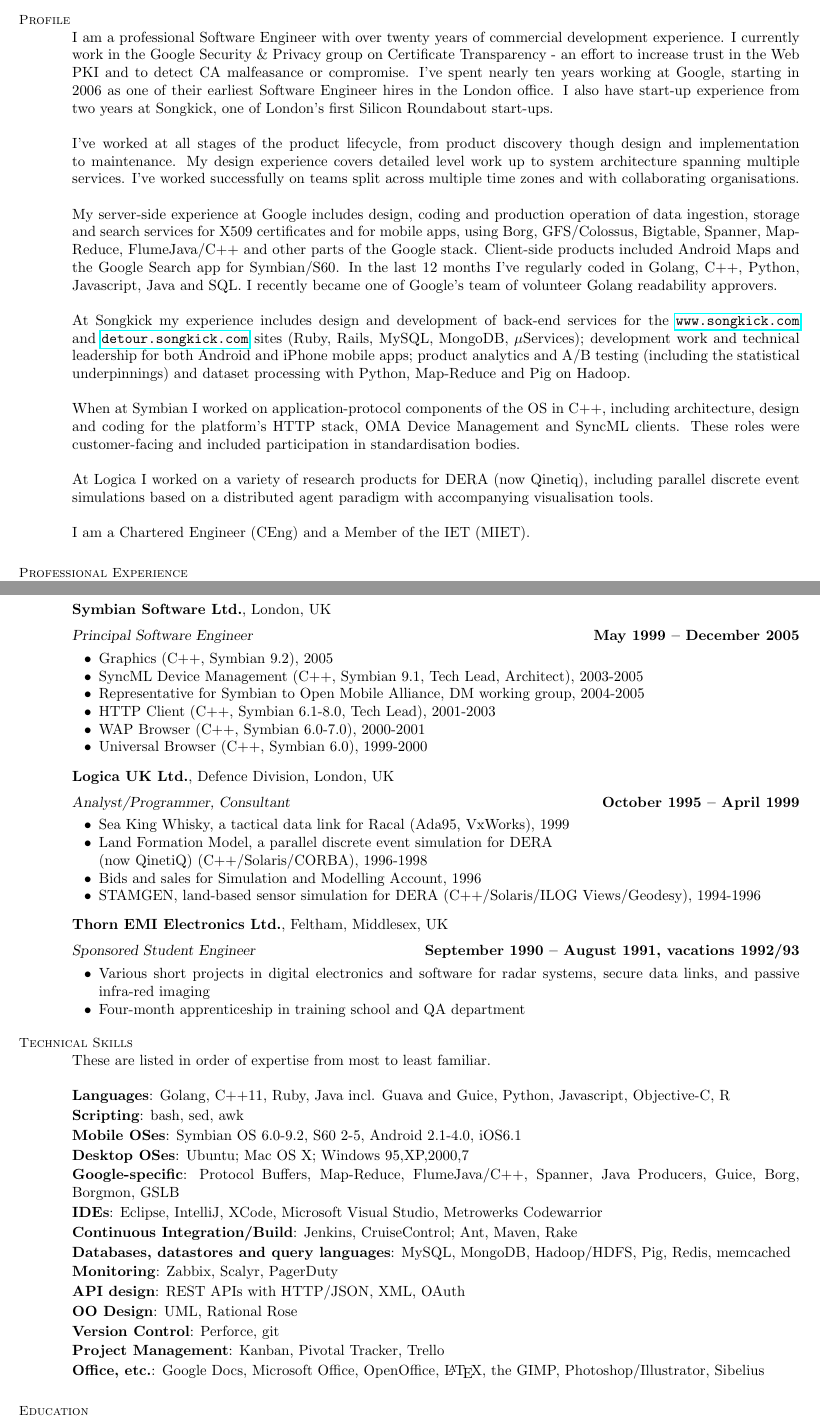
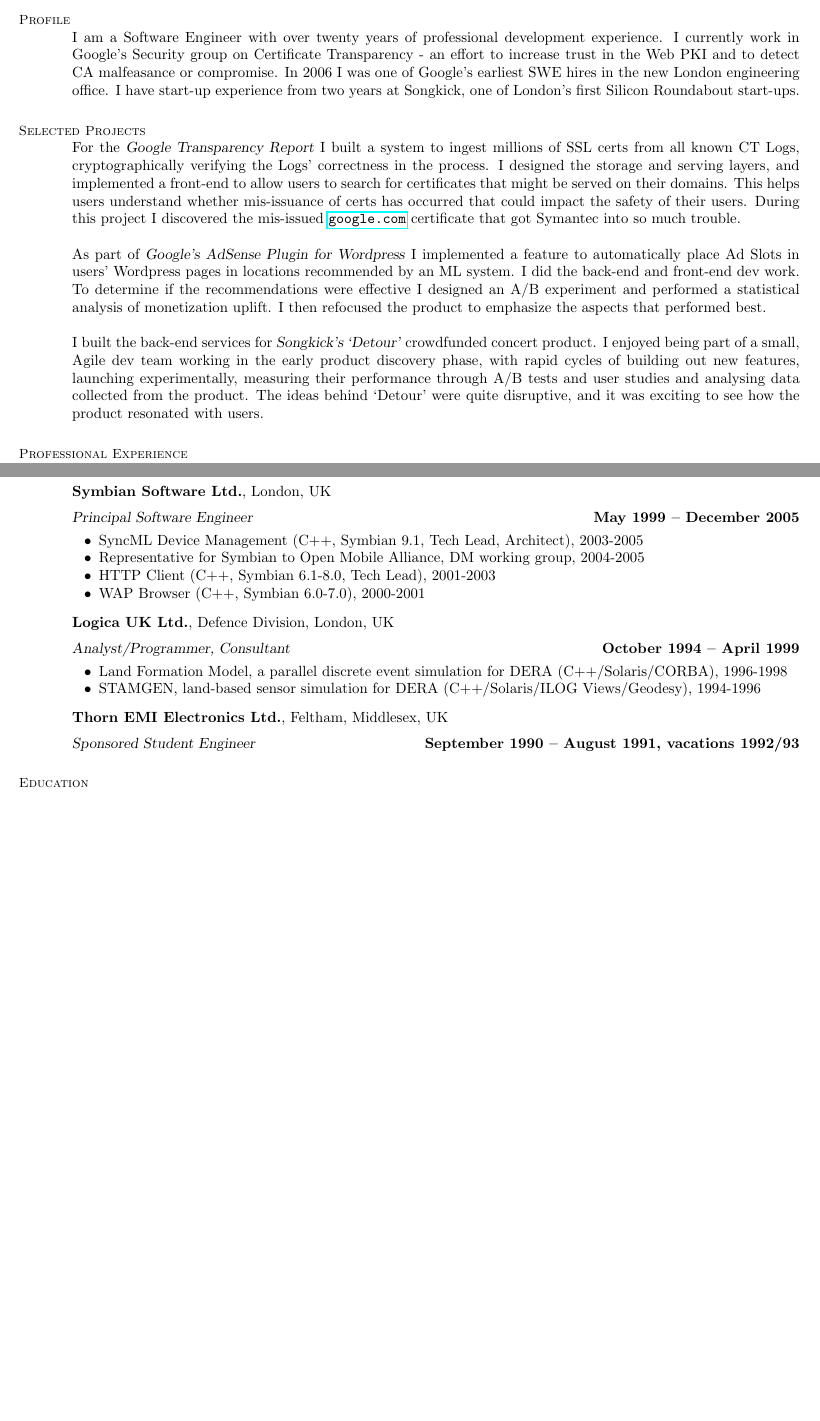
Before and after one commit to phad/resume, a LaTeX CV (hadfieldp-resume.tex): two parts of pages 1 and 2 of 3 before the commit and two parts of pages 1 and 2 of 2 after it, joined at a grey line, cut so that both start at the same text, the shorter picture padded with empty space. Compiled offline with pdfLaTeX.

Commit message:
Substantial revisions to shorten and re-emphasize important areas.

```diff
--- a/hadfieldp-resume.tex
+++ b/hadfieldp-resume.tex
@@ -34,38 +34,33 @@
     % Profile
     \section{\mysidestyle Profile}
 
-    I am a professional Software Engineer with over twenty years of commercial development experience.  I currently work
-    in the Google Security \& Privacy group on Certificate Transparency - an effort to increase trust in the Web PKI and
-    to detect CA malfeasance or compromise.  I've spent nearly ten years working at Google, starting in 2006 as one of
-    their earliest Software Engineer hires in the London office.  I also have start-up experience from two years at
-    Songkick, one of London's first Silicon Roundabout start-ups.
+    I am a Software Engineer with over twenty years of professional development experience.  I currently work in
+    Google's Security group on Certificate Transparency - an effort to increase trust in the Web PKI and to detect CA
+    malfeasance or compromise.  In 2006 I was one of Google's earliest SWE hires in the new London engineering office.
+    I have start-up experience from two years at Songkick, one of London's first Silicon Roundabout start-ups.
 
-    I've worked at all stages of the product lifecycle, from product discovery though design and implementation to
-    maintenance. My design experience covers detailed level work up to system architecture spanning multiple services.
-    I've worked successfully on teams split across multiple time zones and with collaborating organisations.
+    %__________________________________________________________________________________________________________________
+    % Selected Projects
+    \section{\mysidestyle Selected Projects}
 
-    My server-side experience at Google includes design, coding and production operation of data ingestion, storage and
-    search services for X509 certificates and for mobile apps, using Borg, GFS/Colossus, Bigtable, Spanner, Map-Reduce,
-    FlumeJava/C++ and other parts of the Google stack. Client-side products included Android Maps and the Google Search
-    app for Symbian/S60.  In the last 12 months I've regularly coded in Golang, C++, Python, Javascript, Java and SQL.
-    I recently became one of Google's team of volunteer Golang readability approvers.
+    For the \textsl{Google Transparency Report} I built a system to ingest millions of SSL certs from all known CT Logs,
+    cryptographically verifying the Logs' correctness in the process.  I designed the storage and serving layers, and
+    implemented a front-end to allow users to search for certificates that might be served on their domains.  This
+    helps users understand whether mis-issuance of certs has occurred that could impact the safety of their users.
+    During this project I discovered the mis-issued \url{google.com} certificate that got Symantec into so much trouble.
 
-    At Songkick my experience includes design and development of back-end services for the \url{www.songkick.com} and
-    \url{detour.songkick.com} sites (Ruby, Rails, MySQL, MongoDB, $\mu$Services); development work and technical
-    leadership for both Android and iPhone mobile apps; product analytics and A/B testing (including the statistical
-    underpinnings) and dataset processing with Python, Map-Reduce and Pig on Hadoop.
+    As part of \textsl{Google's AdSense Plugin for Wordpress} I implemented a feature to automatically place Ad Slots
+    in users' Wordpress pages in locations recommended by an ML system. I did the back-end and front-end dev work.  To
+    determine if the recommendations were effective I designed an A/B experiment and performed a statistical analysis
+    of monetization uplift.  I then refocused the product to emphasize the aspects that performed best.
 
-    When at Symbian I worked on application-protocol components of the OS in C++, including architecture, design and
-    coding for the platform's HTTP stack, OMA Device Management and SyncML clients.  These roles were customer-facing
-    and included participation in standardisation bodies.
+    I built the back-end services for \textsl{Songkick's `Detour'} crowdfunded concert product. I enjoyed
+    being part of a small, Agile dev team working in the early product discovery phase, with rapid cycles of building
+    out new features, launching experimentally, measuring their performance through A/B tests and user studies and
+    analysing data collected from the product. The ideas behind `Detour' were quite disruptive, and it was exciting to
+    see how the product resonated with users.
 
-    At Logica I worked on a variety of research products for DERA (now Qinetiq), including parallel discrete event
-    simulations based on a distributed agent paradigm with accompanying visualisation tools.
-
-    I am a Chartered Engineer (CEng) and a Member of the IET (MIET).
-
-
-%__________________________________________________________________________________________________________________
+    %__________________________________________________________________________________________________________________
     % Professional Experience
     \section{\mysidestyle Professional\\Experience}
 
@@ -105,52 +98,23 @@
     \textbf{Symbian Software Ltd.}, London, UK \vspace{2mm}\\\vspace{1mm}%
     \textsl{Principal Software Engineer} \hfill \textbf{May 1999 -- December 2005}\vspace{-3mm}\\\vspace{-1mm}%
     \begin{list2}
-        \item Graphics (C++, Symbian 9.2), 2005
         \item SyncML Device Management (C++, Symbian 9.1, Tech Lead, Architect), 2003-2005
         \item Representative for Symbian to Open Mobile Alliance, DM working group, 2004-2005
         \item HTTP Client (C++, Symbian 6.1-8.0, Tech Lead), 2001-2003
         \item WAP Browser (C++, Symbian 6.0-7.0), 2000-2001
-        \item Universal Browser (C++, Symbian 6.0), 1999-2000
     \end{list2}\vspace{-1.5mm}
 
     \textbf{Logica UK Ltd.}, Defence Division, London, UK \vspace{2mm}\\\vspace{1mm}%
-    \textsl{Analyst/Programmer, Consultant} \hfill \textbf{October 1995 -- April 1999}\vspace{-3mm}\\\vspace{-1mm}%
+    \textsl{Analyst/Programmer, Consultant} \hfill \textbf{October 1994 -- April 1999}\vspace{-3mm}\\\vspace{-1mm}%
     \begin{list2}
-        \item Sea King Whisky, a tactical data link for Racal (Ada95, VxWorks), 1999
-        \item Land Formation Model, a parallel discrete event simulation for DERA\\(now QinetiQ) (C++/Solaris/CORBA), 1996-1998
-        \item Bids and sales for Simulation and Modelling Account, 1996
+        \item Land Formation Model, a parallel discrete event simulation for DERA (C++/Solaris/CORBA), 1996-1998
         \item STAMGEN, land-based sensor simulation for DERA (C++/Solaris/ILOG Views/Geodesy), 1994-1996
     \end{list2}\vspace{-1.5mm}
 
     \textbf{Thorn EMI Electronics Ltd.}, Feltham, Middlesex, UK \vspace{2mm}\\\vspace{1mm}%
     \textsl{Sponsored Student Engineer} \hfill \textbf{September 1990 -- August 1991, vacations 1992/93}\vspace{-3mm}\\\vspace{-1mm}%
-    \begin{list2}
-        \item Various short projects in digital electronics and software for radar systems,
-                  secure data links, and passive infra-red imaging
-        \item Four-month apprenticeship in training school and QA department
-    \end{list2}\vspace{-1.5mm}
+    \vspace{-1.5mm}
 
-
-    %__________________________________________________________________________________________________________________
-    % Technical Skills
-    \section{\mysidestyle Technical Skills}
-
-    These are listed in order of expertise from most to least familiar.
-
-    \textbf{Languages}: Golang, C++11, Ruby, Java incl. Guava and Guice, Python, Javascript, Objective-C, R    \vspace{0.5mm}\\%
-    \textbf{Scripting}: bash, sed, awk                                                                         \vspace{0.5mm}\\%
-    \textbf{Mobile OSes}: Symbian OS 6.0-9.2, S60 2-5, Android 2.1-4.0, iOS6.1                                 \vspace{0.5mm}\\%
-    \textbf{Desktop OSes}: Ubuntu; Mac OS X; Windows 95,XP,2000,7                                              \vspace{0.5mm}\\%
-    \textbf{Google-specific}: Protocol Buffers, Map-Reduce, FlumeJava/C++, Spanner, Java Producers, Guice, Borg, Borgmon, GSLB                                                   \vspace{0.5mm}\\%
-    \textbf{IDEs}: Eclipse, IntelliJ, XCode, Microsoft Visual Studio, Metrowerks Codewarrior                   \vspace{0.5mm}\\%
-    \textbf{Continuous Integration/Build}: Jenkins, CruiseControl; Ant, Maven, Rake                            \vspace{0.5mm}\\%
-    \textbf{Databases, datastores and query languages}: MySQL, MongoDB, Hadoop/HDFS, Pig, Redis, memcached     \vspace{0.5mm}\\%
-    \textbf{Monitoring}: Zabbix, Scalyr, PagerDuty                                                             \vspace{0.5mm}\\%
-    \textbf{API design}: REST APIs with HTTP/JSON, XML, OAuth                                                  \vspace{0.5mm}\\%
-    \textbf{OO Design}: UML, Rational Rose                                                                     \vspace{0.5mm}\\%
-    \textbf{Version Control}: Perforce, git                                                                    \vspace{0.5mm}\\%
-    \textbf{Project Management}: Kanban, Pivotal Tracker, Trello                                               \vspace{0.5mm}\\%
-    \textbf{Office, etc.}: Google Docs, Microsoft Office, OpenOffice, \LaTeX, the GIMP, Photoshop/Illustrator, Sibelius
 
     %__________________________________________________________________________________________________________________
     % Education
```
Also changed, not shown: hadfieldp-resume.tex (57 more changed lines).
